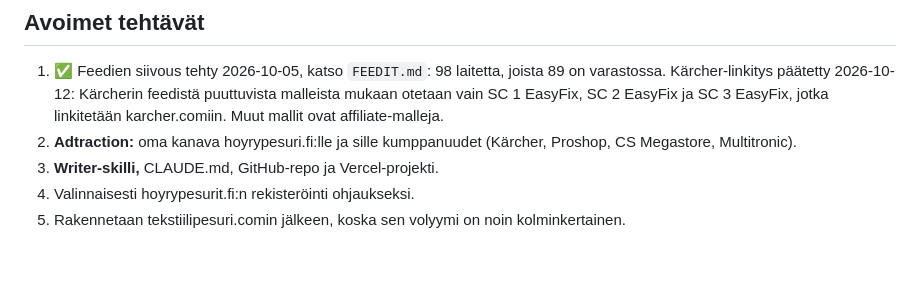
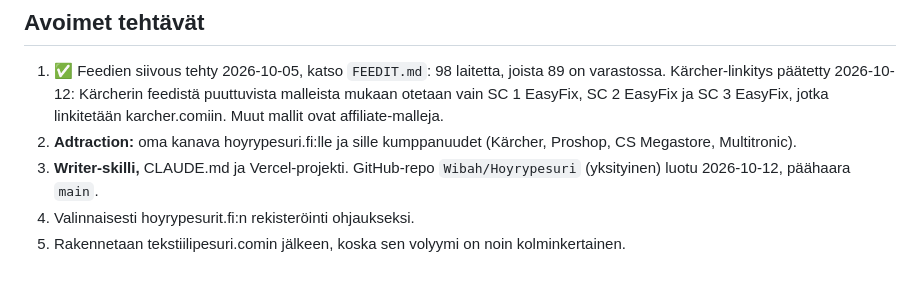
Before and after one commit to Wibah/Hoyrypesuri, a Markdown page: SUUNNITELMA.md, the part around the change. Drawn GitHub-style.

Commit message:
Record GitHub repo
Co-Authored-By: Claude Opus 5.5 <noreply@anthropic.com>

```diff
--- a/SUUNNITELMA.md
+++ b/SUUNNITELMA.md
@@ -42,6 +42,6 @@ Höyrypesuririvejä (osuma otsikossa tai kategoriassa, sisältää lisävarustei
 ## Avoimet tehtävät
 1. ✅ Feedien siivous tehty 2026-10-05, katso `FEEDIT.md`: 98 laitetta, joista 89 on varastossa. Kärcher-linkitys päätetty 2026-10-12: Kärcherin feedistä puuttuvista malleista mukaan otetaan vain SC 1 EasyFix, SC 2 EasyFix ja SC 3 EasyFix, jotka linkitetään karcher.comiin. Muut mallit ovat affiliate-malleja.
 2. **Adtraction:** oma kanava hoyrypesuri.fi:lle ja sille kumppanuudet (Kärcher, Proshop, CS Megastore, Multitronic).
-3. **Writer-skilli,** CLAUDE.md, GitHub-repo ja Vercel-projekti.
+3. **Writer-skilli,** CLAUDE.md ja Vercel-projekti. GitHub-repo `Wibah/Hoyrypesuri` (yksityinen) luotu 2026-10-12, päähaara `main`.
 4. Valinnaisesti hoyrypesurit.fi:n rekisteröinti ohjaukseksi.
 5. Rakennetaan tekstiilipesuri.comin jälkeen, koska sen volyymi on noin kolminkertainen.
```
